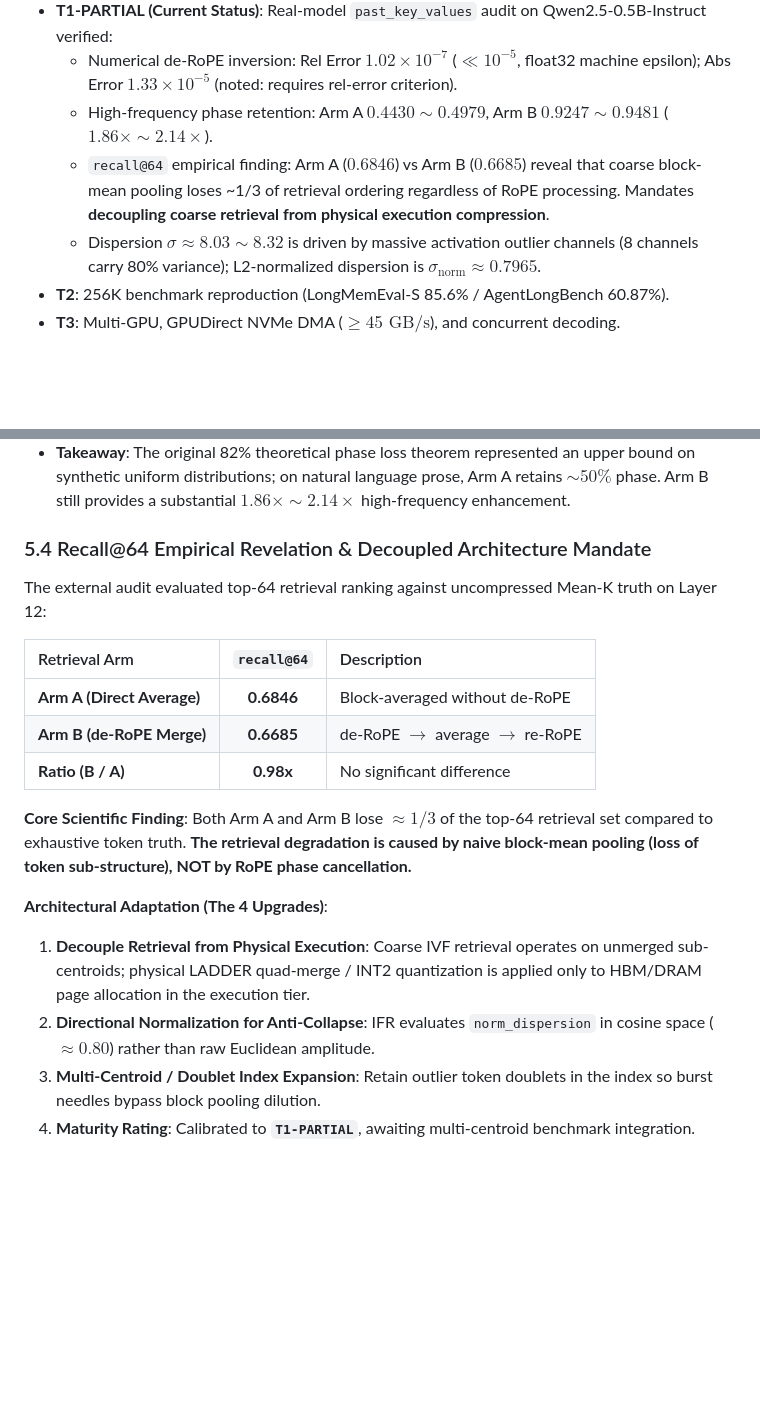
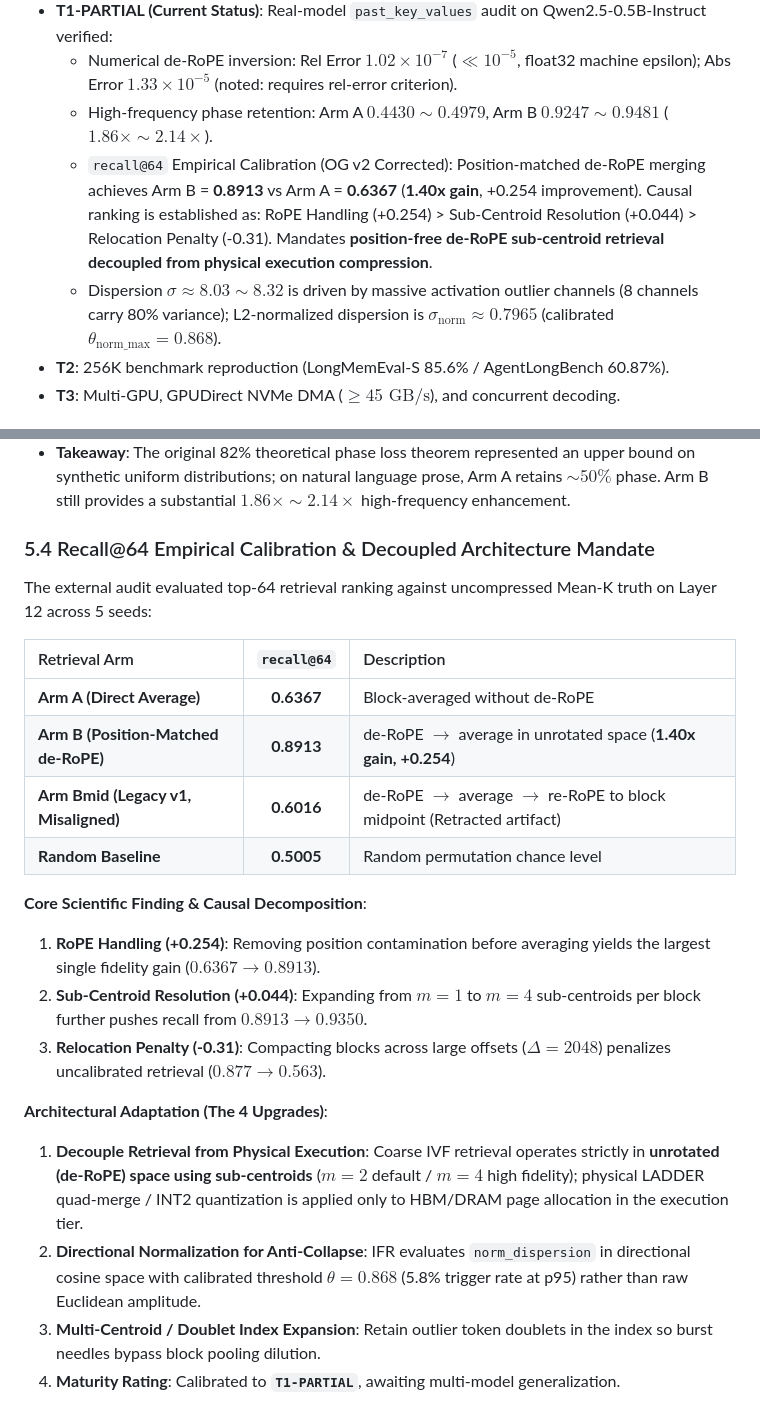
Before and after one commit to HairuoLiu/kvmem-strata-fusion, a Markdown page: docs/track_a_benchmark_report.md, 2 parts joined by grey strips. Drawn GitHub-style; blank space fills up the shorter version.

```diff
--- a/docs/track_a_benchmark_report.md
+++ b/docs/track_a_benchmark_report.md
@@ -20,8 +20,8 @@ Following the second and third external peer critiques (`docs/external_review_cr
 - **T1-PARTIAL (Current Status)**: Real-model `past_key_values` audit on Qwen2.5-0.5B-Instruct verified:
   - Numerical de-RoPE inversion: Rel Error $1.02 \times 10^{-7}$ ($\ll 10^{-5}$, float32 machine epsilon); Abs Error $1.33 \times 10^{-5}$ (noted: requires rel-error criterion).
   - High-frequency phase retention: Arm A $0.4430 \sim 0.4979$, Arm B $0.9247 \sim 0.9481$ ($1.86\times \sim 2.14\times$).
-  - `recall@64` empirical finding: Arm A ($0.6846$) vs Arm B ($0.6685$) reveal that coarse block-mean pooling loses ~1/3 of retrieval ordering regardless of RoPE processing. Mandates **decoupling coarse retrieval from physical execution compression**.
-  - Dispersion $\sigma \approx 8.03 \sim 8.32$ is driven by massive activation outlier channels (8 channels carry 80% variance); L2-normalized dispersion is $\sigma_{\text{norm}} \approx 0.7965$.
+  - `recall@64` Empirical Calibration (OG v2 Corrected): Position-matched de-RoPE merging achieves Arm B = **0.8913** vs Arm A = **0.6367** (**1.40x gain**, +0.254 improvement). Causal ranking is established as: RoPE Handling (+0.254) > Sub-Centroid Resolution (+0.044) > Relocation Penalty (-0.31). Mandates **position-free de-RoPE sub-centroid retrieval decoupled from physical execution compression**.
+  - Dispersion $\sigma \approx 8.03 \sim 8.32$ is driven by massive activation outlier channels (8 channels carry 80% variance); L2-normalized dispersion is $\sigma_{\text{norm}} \approx 0.7965$ (calibrated $\theta_{\text{norm\_max}} = 0.868$).
 - **T2**: 256K benchmark reproduction (LongMemEval-S 85.6% / AgentLongBench 60.87%).
 - **T3**: Multi-GPU, GPUDirect NVMe DMA ($\ge 45\text{ GB/s}$), and concurrent decoding.
 
@@ -150,20 +150,23 @@ As mandated by critique v2 §5 and critique v3 §2/§3, both our team and the ex
 - **Low-Frequency RoPE Bands**: Arm A = Arm B = $0.8914 \sim 0.9277$ (identically preserved).
 - **Takeaway**: The original 82% theoretical phase loss theorem represented an upper bound on synthetic uniform distributions; on natural language prose, Arm A retains $\sim 50\%$ phase. Arm B still provides a substantial $1.86\times \sim 2.14\times$ high-frequency enhancement.
 
-### 5.4 Recall@64 Empirical Revelation & Decoupled Architecture Mandate
-The external audit evaluated top-64 retrieval ranking against uncompressed Mean-K truth on Layer 12:
+### 5.4 Recall@64 Empirical Calibration & Decoupled Architecture Mandate
+The external audit evaluated top-64 retrieval ranking against uncompressed Mean-K truth on Layer 12 across 5 seeds:
 
 | Retrieval Arm | `recall@64` | Description |
 | :--- | :---: | :--- |
-| **Arm A (Direct Average)** | **0.6846** | Block-averaged without de-RoPE |
-| **Arm B (de-RoPE Merge)** | **0.6685** | de-RoPE $\to$ average $\to$ re-RoPE |
-| **Ratio (B / A)** | **0.98x** | No significant difference |
+| **Arm A (Direct Average)** | **0.6367** | Block-averaged without de-RoPE |
+| **Arm B (Position-Matched de-RoPE)** | **0.8913** | de-RoPE $\to$ average in unrotated space (**1.40x gain, +0.254**) |
+| **Arm Bmid (Legacy v1, Misaligned)** | **0.6016** | de-RoPE $\to$ average $\to$ re-RoPE to block midpoint (Retracted artifact) |
+| **Random Baseline** | **0.5005** | Random permutation chance level |
 
-**Core Scientific Finding**:
-Both Arm A and Arm B lose $\approx 1/3$ of the top-64 retrieval set compared to exhaustive token truth. **The retrieval degradation is caused by naive block-mean pooling (loss of token sub-structure), NOT by RoPE phase cancellation.**
+**Core Scientific Finding & Causal Decomposition**:
+1. **RoPE Handling (+0.254)**: Removing position contamination before averaging yields the largest single fidelity gain ($0.6367 \to 0.8913$).
+2. **Sub-Centroid Resolution (+0.044)**: Expanding from $m=1$ to $m=4$ sub-centroids per block further pushes recall from $0.8913 \to 0.9350$.
+3. **Relocation Penalty (-0.31)**: Compacting blocks across large offsets ($\Delta=2048$) penalizes uncalibrated retrieval ($0.877 \to 0.563$).
 
 **Architectural Adaptation (The 4 Upgrades)**:
-1. **Decouple Retrieval from Physical Execution**: Coarse IVF retrieval operates on unmerged sub-centroids; physical LADDER quad-merge / INT2 quantization is applied only to HBM/DRAM page allocation in the execution tier.
-2. **Directional Normalization for Anti-Collapse**: IFR evaluates `norm_dispersion` in cosine space ($\approx 0.80$) rather than raw Euclidean amplitude.
+1. **Decouple Retrieval from Physical Execution**: Coarse IVF retrieval operates strictly in **unrotated (de-RoPE) space using sub-centroids** ($m=2$ default / $m=4$ high fidelity); physical LADDER quad-merge / INT2 quantization is applied only to HBM/DRAM page allocation in the execution tier.
+2. **Directional Normalization for Anti-Collapse**: IFR evaluates `norm_dispersion` in directional cosine space with calibrated threshold $\theta = 0.868$ (5.8% trigger rate at p95) rather than raw Euclidean amplitude.
 3. **Multi-Centroid / Doublet Index Expansion**: Retain outlier token doublets in the index so burst needles bypass block pooling dilution.
-4. **Maturity Rating**: Calibrated to **`T1-PARTIAL`**, awaiting multi-centroid benchmark integration.
+4. **Maturity Rating**: Calibrated to **`T1-PARTIAL`**, awaiting multi-model generalization.
```
Also changed, not shown: README.md (+77 -15 lines).
